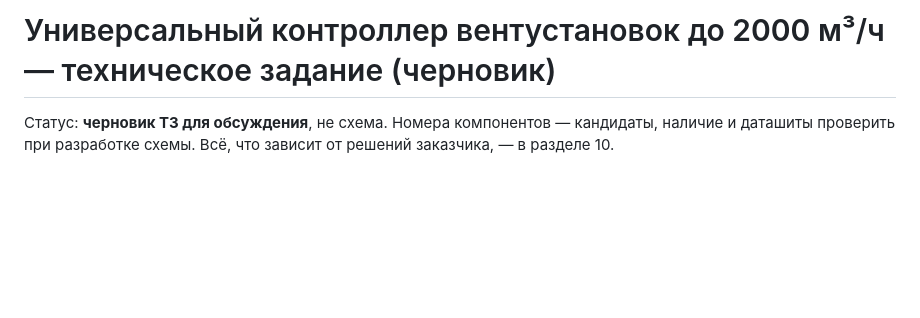
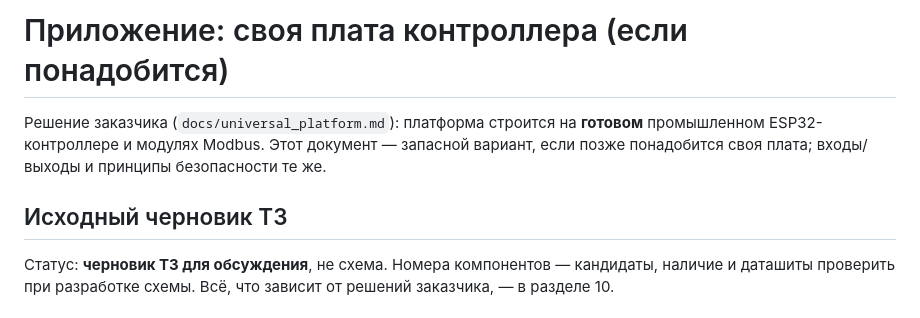
Before and after one commit to georgij4207-blip/-, a Markdown page: ПО дляПВ/docs/universal_controller.md, the part around the change. GitHub-like rendering; blank space fills up the shorter version.

```diff
--- a/ПО дляПВ/docs/universal_controller.md
+++ b/ПО дляПВ/docs/universal_controller.md
@@ -1,4 +1,10 @@
-# Универсальный контроллер вентустановок до 2000 м³/ч — техническое задание (черновик)
+# Приложение: своя плата контроллера (если понадобится)
+
+Решение заказчика (`docs/universal_platform.md`): платформа строится на **готовом** промышленном
+ESP32-контроллере и модулях Modbus. Этот документ — запасной вариант, если позже понадобится своя
+плата; входы/выходы и принципы безопасности те же.
+
+## Исходный черновик ТЗ
 
 Статус: **черновик ТЗ для обсуждения**, не схема. Номера компонентов — кандидаты, наличие и
 даташиты проверить при разработке схемы. Всё, что зависит от решений заказчика, — в разделе 10.
```
Also changed, not shown: ПО дляПВ/README.md (+2 -1 lines), ПО дляПВ/docs/universal_platform.md (added, +177 -0 lines).
